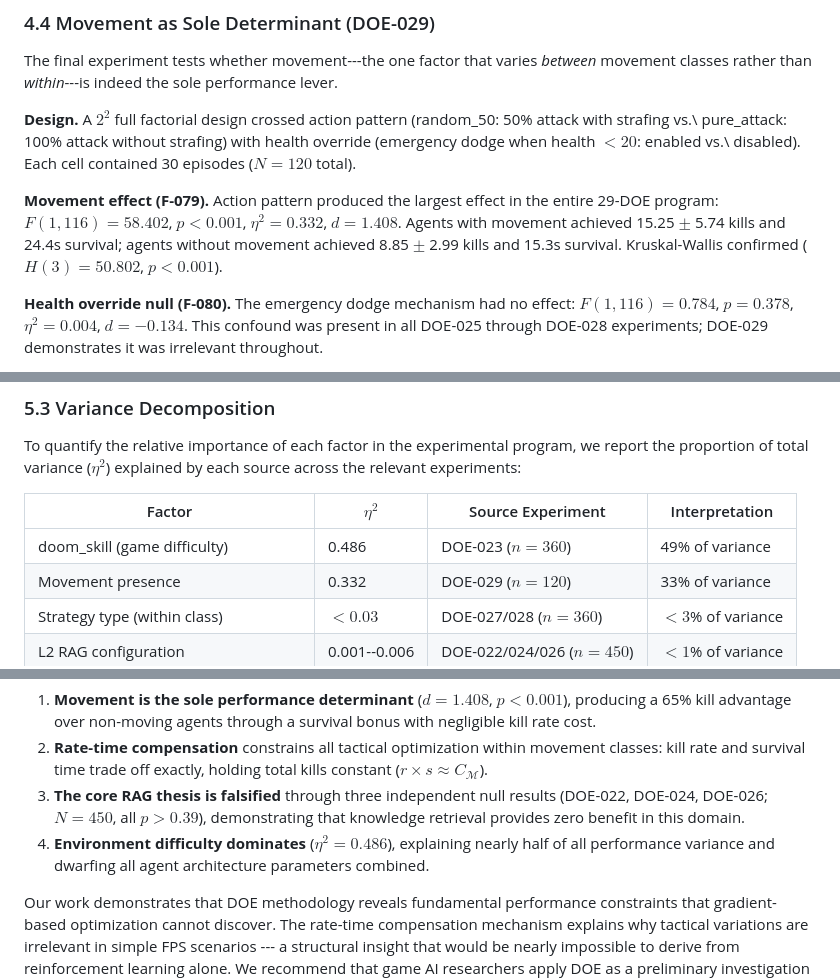
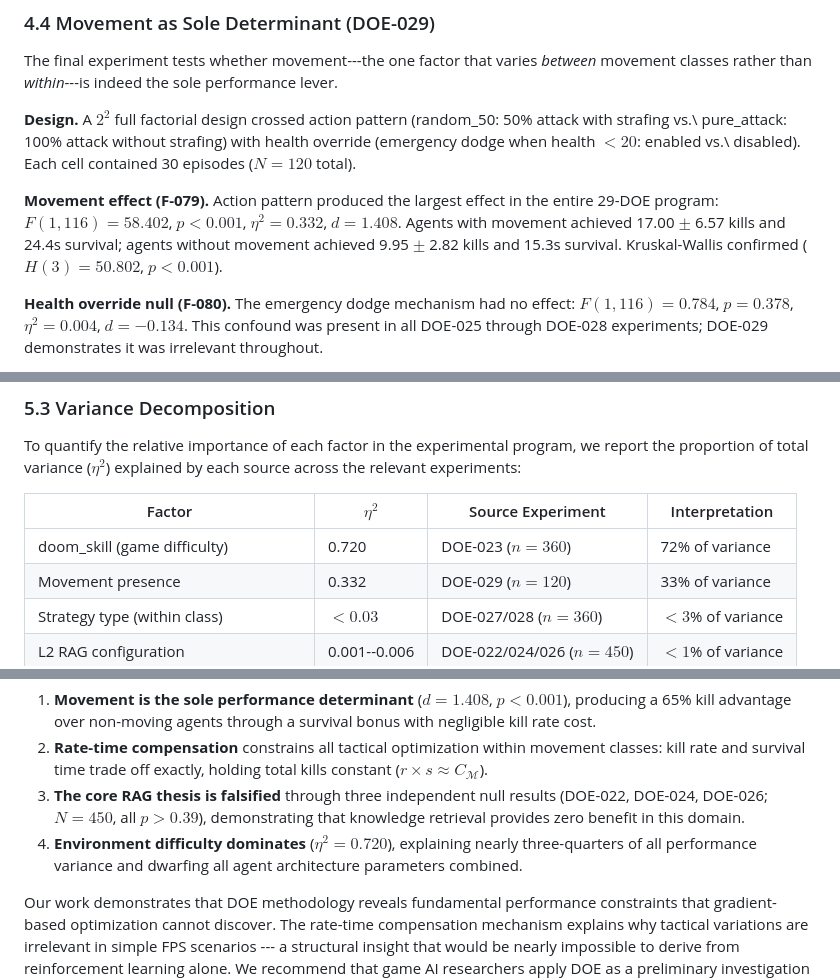
Before and after one commit to baekenough/clau-doom, a Markdown page: research/paper/PAPER_DRAFT.md, 3 parts joined by grey strips. GitHub-like rendering.

```diff
--- a/research/paper/PAPER_DRAFT.md
+++ b/research/paper/PAPER_DRAFT.md
@@ -220,7 +220,7 @@ The final experiment tests whether movement---the one factor that varies *betwee
 
 **Design.** A $2^2$ full factorial design crossed action pattern (random\_50: 50\% attack with strafing vs.\ pure\_attack: 100\% attack without strafing) with health override (emergency dodge when health $< 20$: enabled vs.\ disabled). Each cell contained 30 episodes ($N = 120$ total).
 
-**Movement effect (F-079).** Action pattern produced the largest effect in the entire 29-DOE program: $F(1,116) = 58.402$, $p < 0.001$, $\eta^2 = 0.332$, $d = 1.408$. Agents with movement achieved 15.25 $\pm$ 5.74 kills and 24.4s survival; agents without movement achieved 8.85 $\pm$ 2.99 kills and 15.3s survival. Kruskal-Wallis confirmed ($H(3) = 50.802$, $p < 0.001$).
+**Movement effect (F-079).** Action pattern produced the largest effect in the entire 29-DOE program: $F(1,116) = 58.402$, $p < 0.001$, $\eta^2 = 0.332$, $d = 1.408$. Agents with movement achieved 17.00 $\pm$ 6.57 kills and 24.4s survival; agents without movement achieved 9.95 $\pm$ 2.82 kills and 15.3s survival. Kruskal-Wallis confirmed ($H(3) = 50.802$, $p < 0.001$).
 
 **Health override null (F-080).** The emergency dodge mechanism had no effect: $F(1,116) = 0.784$, $p = 0.378$, $\eta^2 = 0.004$, $d = -0.134$. This confound was present in all DOE-025 through DOE-028 experiments; DOE-029 demonstrates it was irrelevant throughout.
 
@@ -287,7 +287,7 @@ To quantify the relative importance of each factor in the experimental program,
 
 | Factor | $\eta^2$ | Source Experiment | Interpretation |
 |--------|----------|-------------------|----------------|
-| doom_skill (game difficulty) | 0.486 | DOE-023 ($n=360$) | 49% of variance |
+| doom_skill (game difficulty) | 0.720 | DOE-023 ($n=360$) | 72% of variance |
 | Movement presence | 0.332 | DOE-029 ($n=120$) | 33% of variance |
 | Strategy type (within class) | $<0.03$ | DOE-027/028 ($n=360$) | $<3$% of variance |
 | L2 RAG configuration | 0.001--0.006 | DOE-022/024/026 ($n=450$) | $<1$% of variance |
@@ -338,7 +338,7 @@ Our principal findings are:
 1. **Movement is the sole performance determinant** ($d=1.408$, $p<0.001$), producing a 65% kill advantage over non-moving agents through a survival bonus with negligible kill rate cost.
 2. **Rate-time compensation** constrains all tactical optimization within movement classes: kill rate and survival time trade off exactly, holding total kills constant ($r \times s \approx C_{\mathcal{M}}$).
 3. **The core RAG thesis is falsified** through three independent null results (DOE-022, DOE-024, DOE-026; $N=450$, all $p>0.39$), demonstrating that knowledge retrieval provides zero benefit in this domain.
-4. **Environment difficulty dominates** ($\eta^2=0.486$), explaining nearly half of all performance variance and dwarfing all agent architecture parameters combined.
+4. **Environment difficulty dominates** ($\eta^2=0.720$), explaining nearly three-quarters of all performance variance and dwarfing all agent architecture parameters combined.
 
 Our work demonstrates that DOE methodology reveals fundamental performance constraints that gradient-based optimization cannot discover. The rate-time compensation mechanism explains why tactical variations are irrelevant in simple FPS scenarios --- a structural insight that would be nearly impossible to derive from reinforcement learning alone. We recommend that game AI researchers apply DOE as a preliminary investigation tool before investing in complex architectures: in many scenarios, the architecture complexity budget is better spent on the single factor that matters most --- which, in VizDoom's defend_the_line, is simply whether the agent moves.
 
```
Also changed, not shown: other parts of research/paper/PAPER_DRAFT.md (+3 -3 lines), research/paper/PAPER_APPENDIX.md (+9 -9 lines), research/paper/PAPER_OUTLINE.md (+2 -2 lines).
